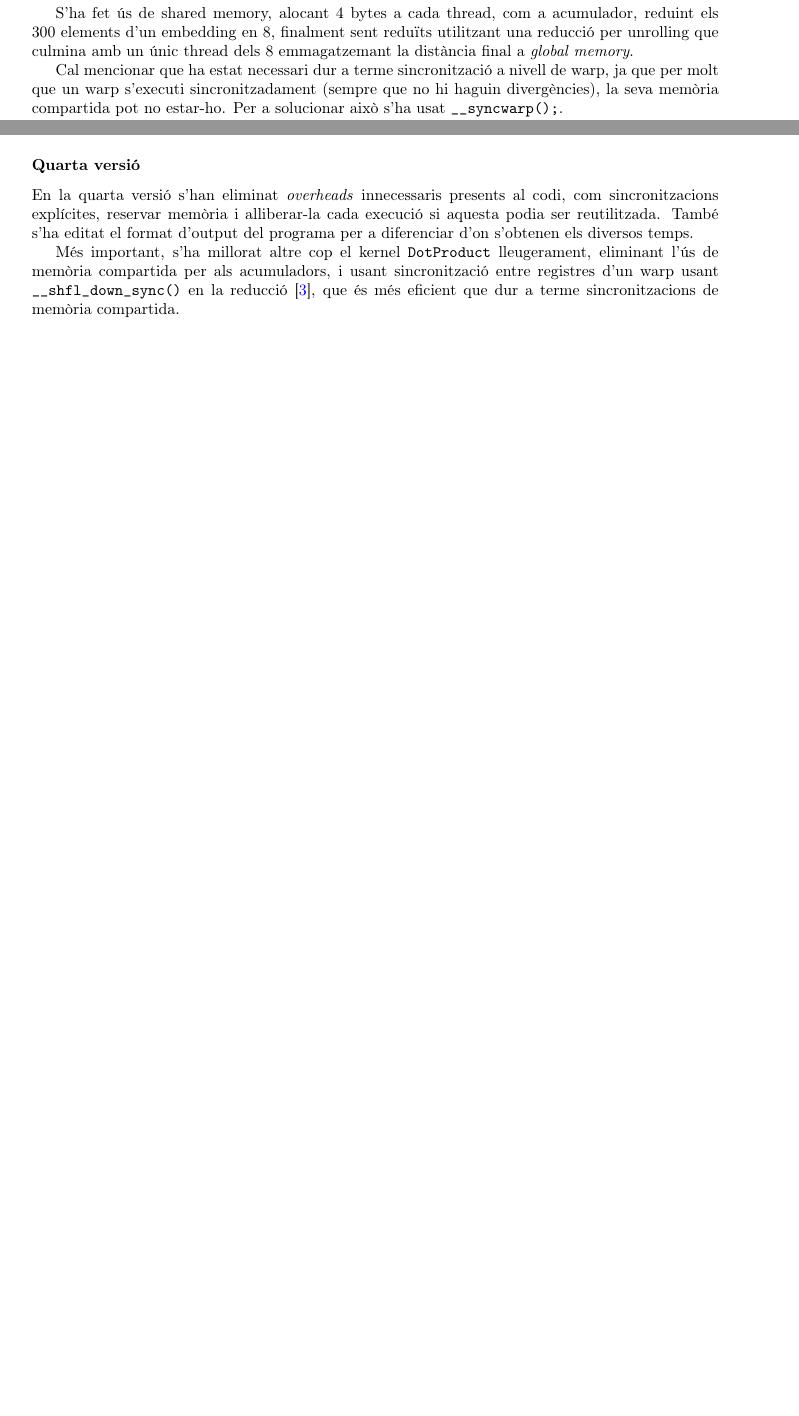
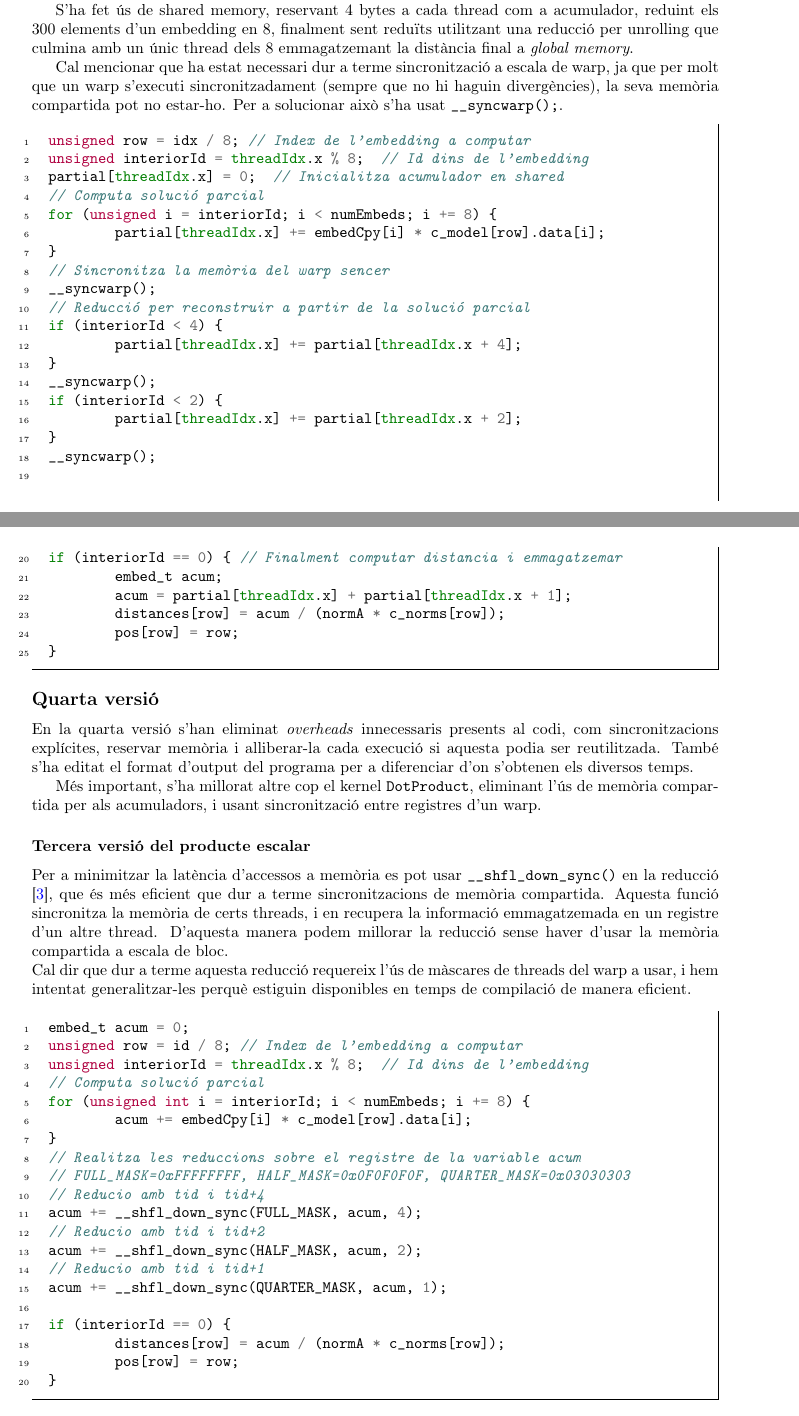
Before and after one commit to SirKoto/Semantic-distances-GloVe-, a LaTeX document (Memoria/Main.tex): two parts of pages 5 and 6 of 8 before the commit and two parts of pages 6 and 7 of 10 after it, joined at a grey line, cut so that both start at the same text, the shorter picture padded with empty space. Compiled offline with pdfLaTeX.

Commit message:
Added code with minted

```diff
--- a/Memoria/Main.tex
+++ b/Memoria/Main.tex
@@ -11,6 +11,11 @@
 \lstset{language=C++}
 \usepackage{fancyhdr}
 \usepackage[a4paper, total={6in, 8in}]{geometry}
+
+
+\usepackage{minted}
+\usepackage{mdframed}
+\surroundwithmdframed{minted}
 
 \pagestyle{fancy}
 \usepackage{tikz}
@@ -133,0 +148,7 @@ Inclou comparativa d'execució entre algoritme en CPU i GPU.
+embed_t acum=0; // Acumulador del producte escalar
+for(unsigned i=0;i<numEmbeds;++i) {
+// Acumula el producte escalar amb el embedding escollit i un embedding determinat pel thread id
+acum += embedCpy[i] * c_model[idx].data[i];
+}
+// Computa la distància de cosinus
+distances[idx] = acum / (normA * c_norms[idx]);
@@ -145,19 +170,72 @@ Finalment, s'ha afegit l'opció d'usar o no memòria \textit{pinned} segons una
 
 La millora en la tercera versió es basa un canvi en el kernel \verb|DotProduct|, perquè com es veurà a la següent secció \nameref{sec:results}, és el coll d'ampolla de l'algoritme.
 
-En aquest s'han canviat els accessos a memòria per a provocar accessos amb coalescència, fent els accessos consecutius en 32 bytes. Per aquest propòsit, s'han destinat 8 threads per similitud a calcular, ja que els \textit{embeddings} són floats (4 bytes), això provoca accessos contigus en memòria en 32 bytes, que és el límit actual de coalescència d'accessos a memòria en CUDA. Vegeu $\frac{32 \text{ bytes}}{4 \frac{\text{bytes}}{float}} = 8 \text{ floats}$. D'aquesta manera, 8 threads d'un mateix warp s'ocuparan de computar una sola similitud, on cada thread accedeix un valor consecutiu a l'anterior.
-
-S'ha fet ús de shared memory, alocant 4 bytes a cada thread, com a acumulador, reduint els 300 elements d'un embedding en 8, finalment sent reduïts utilitzant una reducció per unrolling que culmina amb un únic thread dels 8 emmagatzemant la distància final a \textit{global memory}.
-
-Cal mencionar que ha estat necessari dur a terme sincronització a nivell de warp, ja que per molt que un warp s'executi sincronitzadament (sempre que no hi haguin divergències), la seva memòria compartida pot no estar-ho. Per a solucionar això s'ha usat \verb|__syncwarp();|.
-
 Per altra banda, aquesta versió inclou una nova funcionalitat, que és el càlcul de similituds amb operacions entre paraules, de manera que es poden trobar altres paraules amb relacions semblants. Això s'ha dut a terme programant un petit \textit{parser} per pila, i posteriorment computant l'operació amb els \textit{embeddings} de les paraules, i usant l'algoritme principal amb l'\textit{embedding} operat.
 
-\subsubsection*{Quarta versió}
+\subsubsection*{Segona versió del producte escalar}
+En aquest s'han canviat els accessos a memòria per a aprofitar accessos amb coalescència, fent els accessos consecutius en 32 bytes. Per aquest propòsit, s'han destinat 8 threads per similitud a calcular, ja que els \textit{embeddings} són floats (4 bytes), això provoca accessos contigus en memòria en 32 bytes, que és el límit actual de coalescència d'accessos a memòria en CUDA. Vegeu $\frac{32 \text{ bytes}}{4 \frac{\text{bytes}}{float}} = 8 \text{ floats}$. D'aquesta manera, 8 threads d'un mateix warp s'ocuparan de computar una sola similitud, on cada thread accedeix un valor consecutiu a l'anterior. Evidentment s'ha d'ajustar el nombre de blocs adequadament.
+
+S'ha fet ús de shared memory, reservant 4 bytes a cada thread com a acumulador, reduint els 300 elements d'un embedding en 8, finalment sent reduïts utilitzant una reducció per unrolling que culmina amb un únic thread dels 8 emmagatzemant la distància final a \textit{global memory}.
+
+Cal mencionar que ha estat necessari dur a terme sincronització a escala de warp, ja que per molt que un warp s'executi sincronitzadament (sempre que no hi haguin divergències), la seva memòria compartida pot no estar-ho. Per a solucionar això s'ha usat \verb|__syncwarp();|.
+\begin{minted}[linenos,breaklines=true]{cuda}
+unsigned row = idx / 8; // Index de l'embedding a computar
+unsigned interiorId = threadIdx.x % 8;  // Id dins de l'embedding
+partial[threadIdx.x] = 0;  // Inicialitza acumulador en shared
+// Computa solució parcial
+for (unsigned i = interiorId; i < numEmbeds; i += 8) {
+	partial[threadIdx.x] += embedCpy[i] * c_model[row].data[i];
+}
+// Sincronitza la memòria del warp sencer
+__syncwarp();
+// Reducció per reconstruir a partir de la solució parcial
+if (interiorId < 4) {
+	partial[threadIdx.x] += partial[threadIdx.x + 4];
+}
+__syncwarp();
+if (interiorId < 2) {
+	partial[threadIdx.x] += partial[threadIdx.x + 2];
+}
+__syncwarp();
+
+if (interiorId == 0) { // Finalment computar distancia i emmagatzemar
+	embed_t acum;
+	acum = partial[threadIdx.x] + partial[threadIdx.x + 1];
+	distances[row] = acum / (normA * c_norms[row]);
+	pos[row] = row;
+}
+\end{minted}
+\subsection*{Quarta versió}
 
 En la quarta versió s'han eliminat \textit{overheads} innecessaris presents al codi, com sincronitzacions explícites, reservar memòria i alliberar-la cada execució si aquesta podia ser reutilitzada. També s'ha editat el format d'output del programa per a diferenciar d'on s'obtenen els diversos temps.
 
-Més important, s'ha millorat altre cop el kernel \verb|DotProduct| lleugerament, eliminant l'ús de memòria compartida per als acumuladors, i usant sincronització entre registres d'un warp usant \verb|__shfl_down_sync()| en la reducció \cite{UsingCUD95:online}, que és més eficient que dur a terme sincronitzacions de memòria compartida.
+Més important, s'ha millorat altre cop el kernel \verb|DotProduct|, eliminant l'ús de memòria compartida per als acumuladors, i usant sincronització entre registres d'un warp.
+
+\subsubsection*{Tercera versió del producte escalar}
+Per a minimitzar la latència d'accessos a memòria es pot usar \verb|__shfl_down_sync()| en la reducció \cite{UsingCUD95:online}, que és més eficient que dur a terme sincronitzacions de memòria compartida. Aquesta funció sincronitza la memòria de certs threads, i en recupera la informació emmagatzemada en un registre d'un altre thread. D'aquesta manera podem millorar la reducció sense haver d'usar la memòria compartida a escala de bloc.\newline
+Cal dir que dur a terme aquesta reducció requereix l'ús de màscares de threads del warp a usar, i hem intentat generalitzar-les perquè estiguin disponibles en temps de compilació de manera eficient.
+\begin{minted}[linenos,breaklines=true]{cuda}
+embed_t acum = 0;
+unsigned row = id / 8; // Index de l'embedding a computar
+unsigned interiorId = threadIdx.x % 8;  // Id dins de l'embedding
+// Computa solució parcial
+for (unsigned int i = interiorId; i < numEmbeds; i += 8) {
+	acum += embedCpy[i] * c_model[row].data[i];
+}
+// Realitza les reduccions sobre el registre de la variable acum
+// FULL_MASK=0xFFFFFFFF, HALF_MASK=0x0F0F0F0F, QUARTER_MASK=0x03030303
+// Reducio amb tid i tid+4
+acum += __shfl_down_sync(FULL_MASK, acum, 4);
+// Reducio amb tid i tid+2
+acum += __shfl_down_sync(HALF_MASK, acum, 2);
+// Reducio amb tid i tid+1
+acum += __shfl_down_sync(QUARTER_MASK, acum, 1);
+
+if (interiorId == 0) {
+	distances[row] = acum / (normA * c_norms[row]);
+	pos[row] = row;
+}
+\end{minted}
 
 
 \section*{Resultats}\label{sec:results}
```
Also changed, not shown: Memoria/Main.tex (21 more changed lines).
